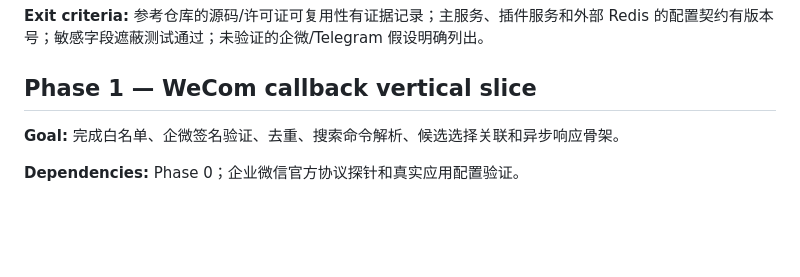
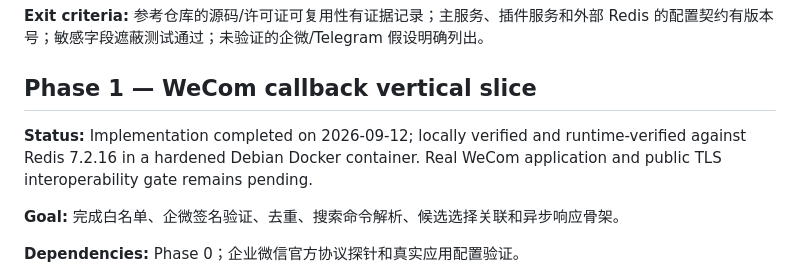
Before and after one commit to Gaoshou101/musicdl, a Markdown page: .planning/ROADMAP.md, the part around the change. Rendered like a GitHub page; blank space fills up the shorter version.

Commit message:
docs: record Phase 1 callback verification

```diff
--- a/.planning/ROADMAP.md
+++ b/.planning/ROADMAP.md
@@ -15,6 +15,8 @@
 **Exit criteria:** 参考仓库的源码/许可证可复用性有证据记录；主服务、插件服务和外部 Redis 的配置契约有版本号；敏感字段遮蔽测试通过；未验证的企微/Telegram 假设明确列出。
 
 ## Phase 1 — WeCom callback vertical slice
+
+**Status:** Implementation completed on 2026-09-12; locally verified and runtime-verified against Redis 7.2.16 in a hardened Debian Docker container. Real WeCom application and public TLS interoperability gate remains pending.
 
 **Goal:** 完成白名单、企微签名验证、去重、搜索命令解析、候选选择关联和异步响应骨架。
 
```
Also changed, not shown: 1 other file.
